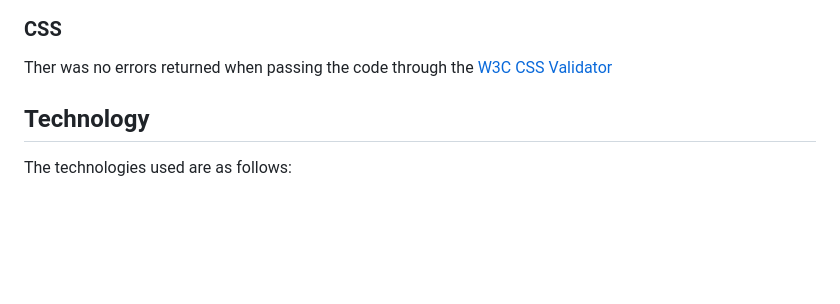
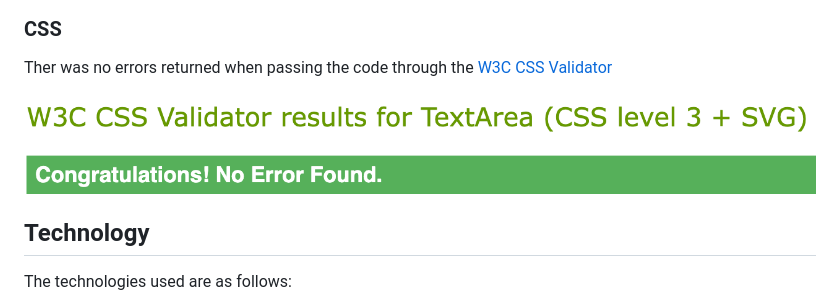
Before and after one commit to KyrianU/Snap-Gym, a Markdown page: README.md, the part around the change. GitHub-like rendering; blank space fills up the shorter version.

Commit message:
screenshot of css validator testing added to readme file

```diff
--- a/README.md
+++ b/README.md
@@ -127,6 +127,8 @@ There was no errors returned when passing the code from my 3 html files through
 
 Ther was no errors returned when passing the code through the [W3C CSS Validator](https://jigsaw.w3.org/css-validator/)
 
+![CSS validator](assets/screenshots/Css-validator.png)
+
 
 ## Technology
 
```
